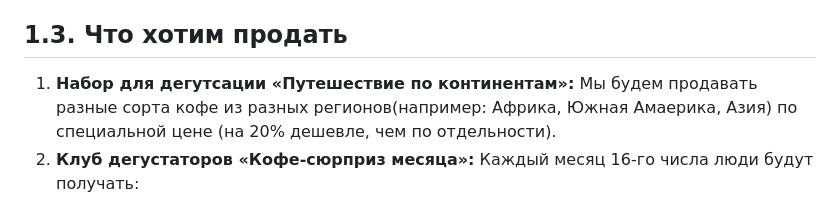
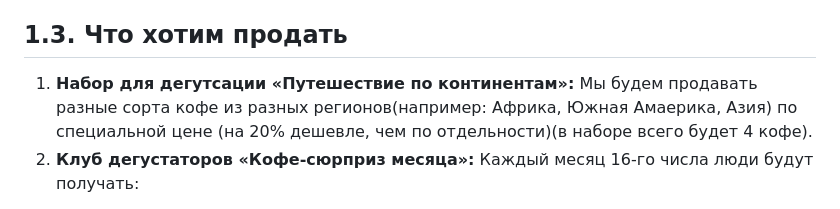
Before and after one commit to GorpenyukMaksim/Coffee-landing, a Markdown page: task.md, the part around the change. GitHub-like rendering.

```diff
--- a/task.md
+++ b/task.md
@@ -17,7 +17,7 @@
 
 ## 1.3. Что хотим продать
 
-1. **Набор для дегутсации «Путешествие по континентам»:** Мы будем продавать разные сорта кофе из разных регионов(например: Африка, Южная Амаерика, Азия) по специальной цене (на 20% дешевле, чем по отдельности).
+1. **Набор для дегутсации «Путешествие по континентам»:** Мы будем продавать разные сорта кофе из разных регионов(например: Африка, Южная Амаерика, Азия) по специальной цене (на 20% дешевле, чем по отдельности)(в наборе всего будет 4 кофе).
 2. **Клуб дегустаторов «Кофе-сюрприз месяца»:** Каждый месяц 16-го числа люди будут получать:
 * 1 новый сорт кофе (250 грамм), который мы специально ищем по всему миру;
 * Открытку с историей: фото фермера, рассказ о регионе;
```
